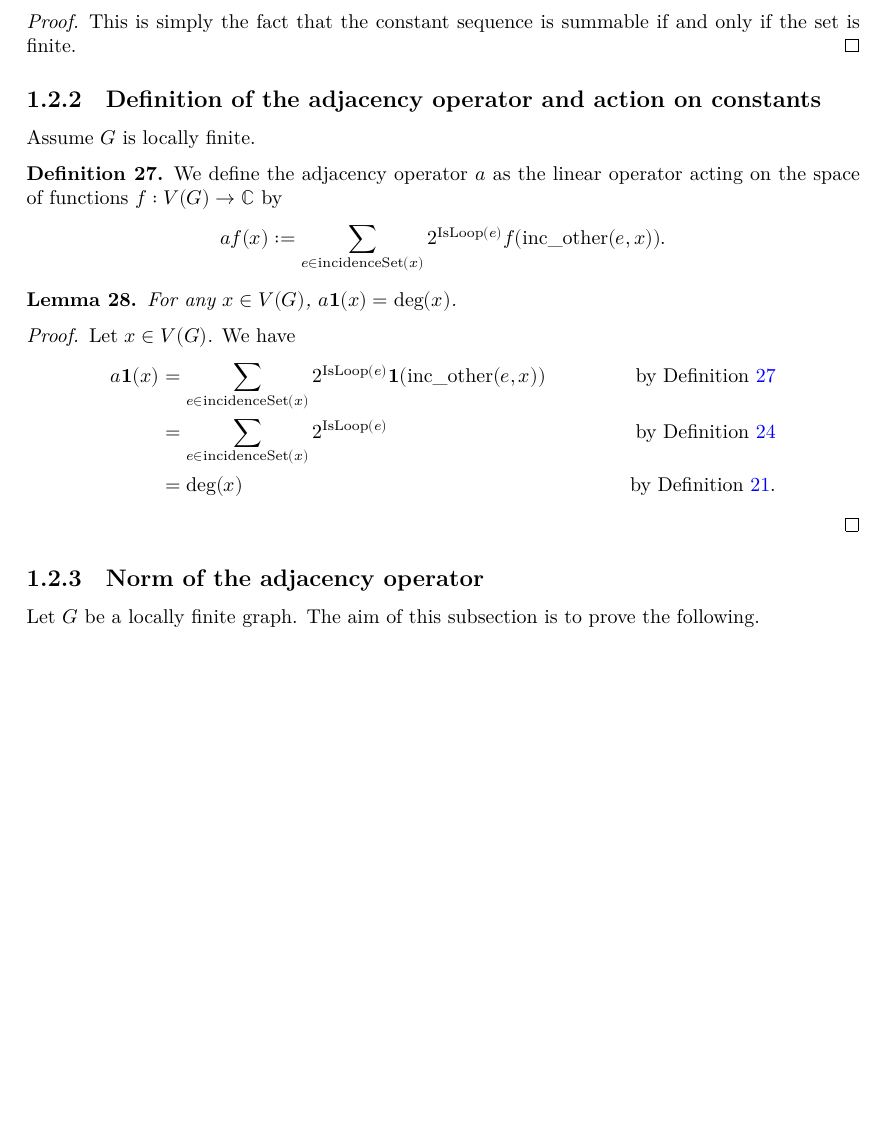
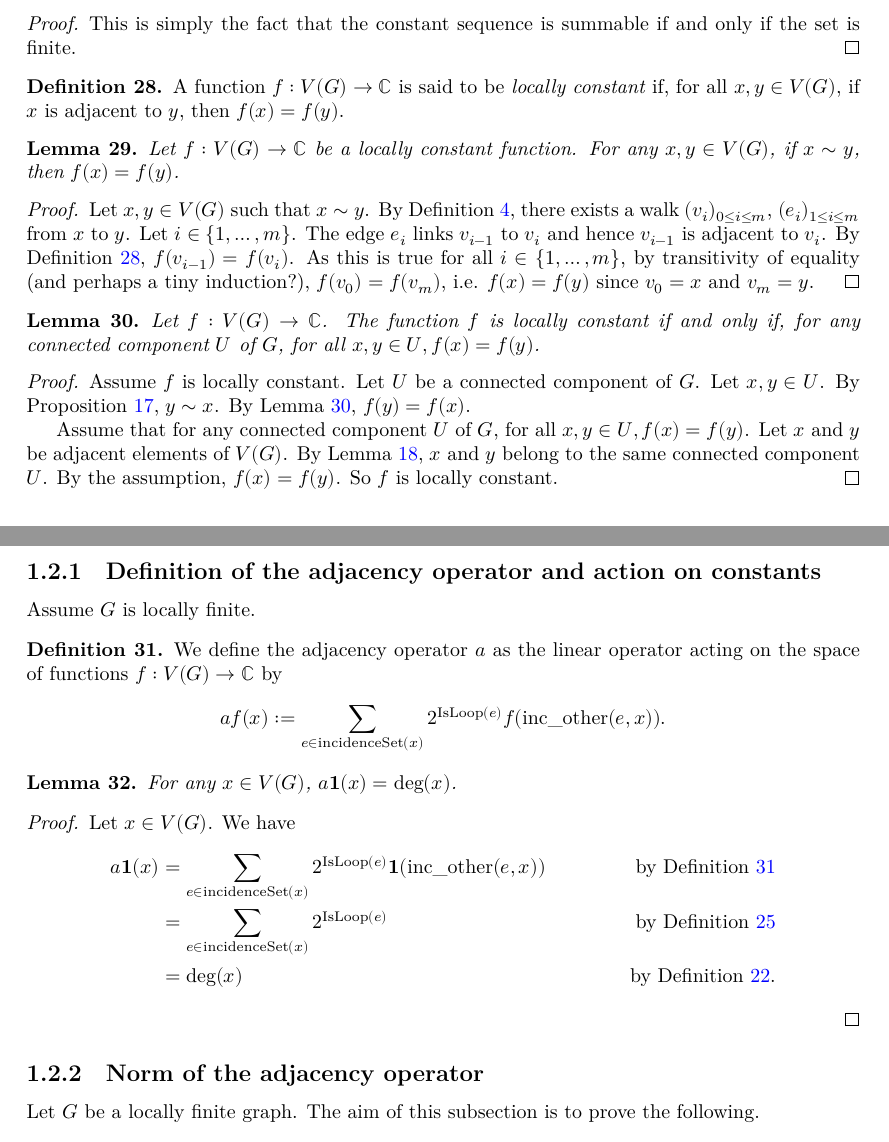
Before and after one commit to lauramonk/FriedmanStrongConv, a LaTeX thesis (blueprint/src/print.tex, which reads blueprint/src/1_graphs.tex): part of page 5 of 10 before the commit and two parts of pages 5 and 6 of 11 after it, the two joined at a grey line, cut so that both start at the same text, the shorter picture padded with empty space. Compiled offline with XeLaTeX.

Commit message:
Added locally constant. Bipartite proof is WIP.

```diff
--- a/blueprint/src/1_graphs.tex
+++ b/blueprint/src/1_graphs.tex
@@ -326,6 +341,56 @@ Note that, in this context, $0$ is the constant function equal to $0$.
   This is simply the fact that
   the constant sequence is summable if and only if the set is finite.
 \end{proof}
+
+\begin{definition}
+  \label{def:locally_constant}
+  A function $f : V(G) \rightarrow \C$ is said to be \emph{locally constant}
+  if, for all $x,y \in V(G)$, if $x$ is adjacent to $y$, then $f(x)=f(y)$.
+\end{definition}
+
+\begin{lemma}
+  \label{lem:locally_constant_walk}
+  \uses{def:connected_rel,def:locally_constant}
+  Let $f : V(G) \rightarrow \C$ be a locally constant function.
+  For any $x, y \in V(G)$, if $x \sim y$, then $f(x)=f(y)$.
+\end{lemma}
+
+\begin{proof}
+  Let $x, y \in V(G)$ such that $x \sim y$.
+  By Definition \ref{def:connected_rel}, there exists a walk $(v_i)_{0 \leq i \leq m}$,
+  $(e_i)_{1 \leq i \leq m}$ from $x$ to $y$.
+  Let $i \in \{1, \ldots, m\}$. The edge $e_i$ links $v_{i-1}$ to $v_i$
+  and hence $v_{i-1}$ is adjacent to $v_i$. By Definition \ref{def:locally_constant},
+  $f(v_{i-1})=f(v_i)$. As this is true for all $i \in \{1, \ldots, m\}$,
+  by transitivity of equality (and perhaps a tiny induction?),
+  $f(v_0)=f(v_m)$, i.e. $f(x)=f(y)$ since $v_0=x$ and $v_m=y$.
+\end{proof}
+
+\begin{lemma}
+  \label{lem:locally_constant_cc}
+  \uses{lem:locally_constant_walk,prop:cc_of_a_vertex}
+  Let $f : V(G) \rightarrow \C$.
+  The function $f$ is locally constant if and only if,
+  for any connected component $U$ of $G$,
+  for all $x,y \in U, f(x)=f(y)$.
+\end{lemma}
+
+\begin{proof}
+  Assume $f$ is locally constant.
+  Let $U$ be a connected component of $G$. Let $x,y \in U$.
+  By Proposition \ref{prop:cc_of_a_vertex}, $y \sim x$.
+  By Lemma \ref{lem:locally_constant_cc}, $f(y)=f(x)$.
+
+  Assume that for any connected component $U$ of $G$,
+  for all $x,y \in U, f(x)=f(y)$.
+  Let $x$ and $y$ be adjacent elements of $V(G)$.
+  By Lemma \ref{lem:adjacent_same_cc}, $x$ and $y$ belong to the same connected component
+  $U$. By the assumption, $f(x)=f(y)$. So $f$ is locally constant.
+\end{proof}
+
+\section{Adjacency operator}
+
+Let $G$ be a graph.
 
 \subsection{Definition of the adjacency operator and action on constants}
 
```
Also changed, not shown: blueprint/src/1_graphs.tex (102 more changed lines).
